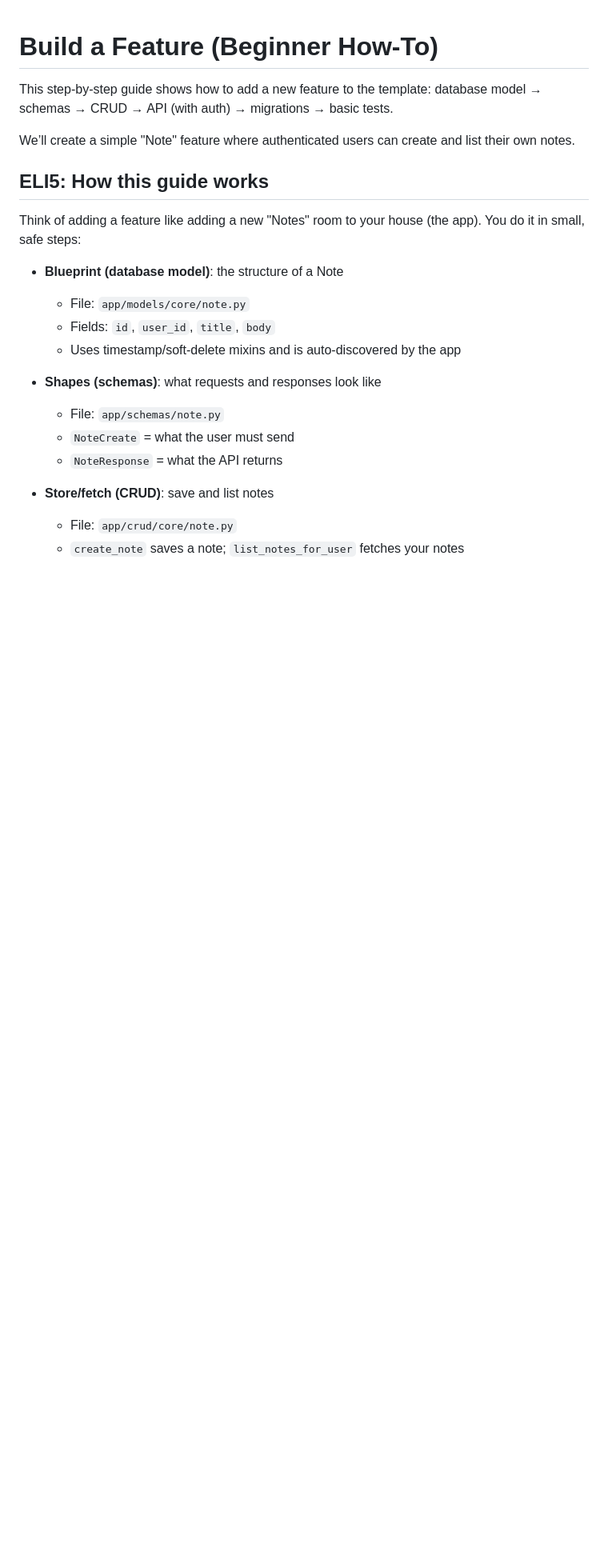
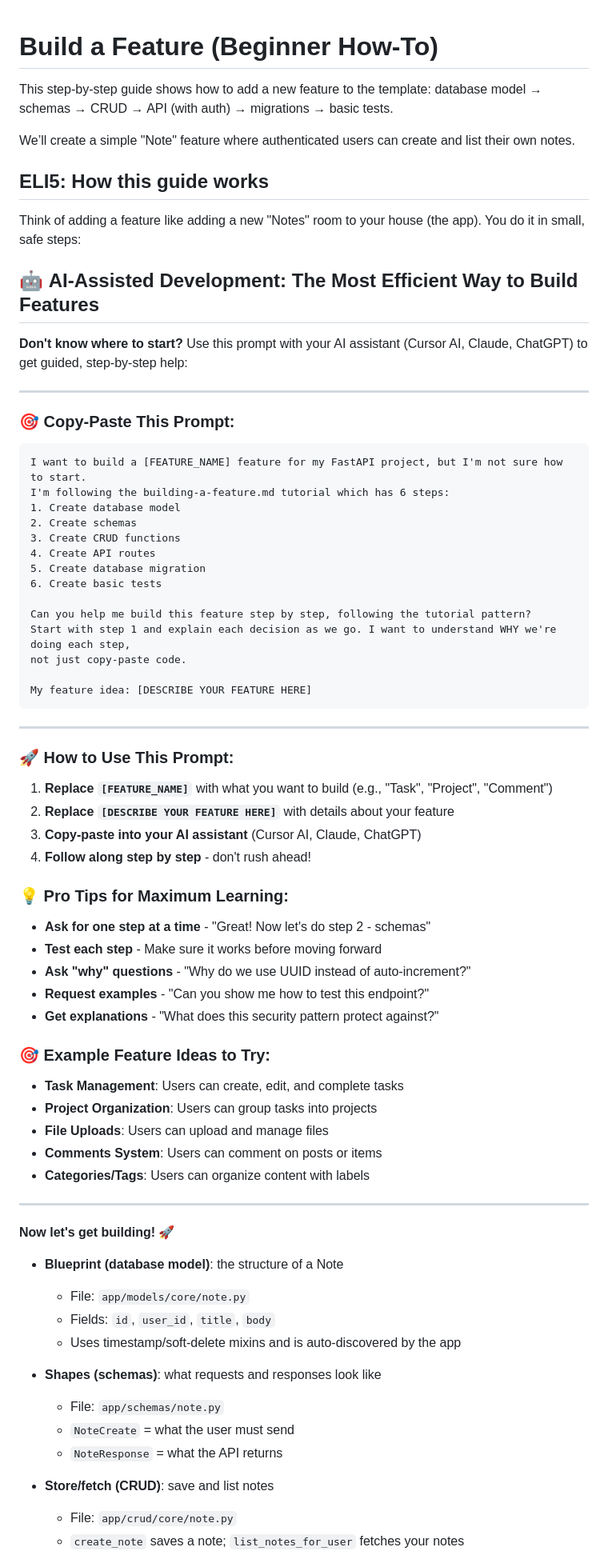
Before and after one commit to triciaward/fast-api-template, a Markdown page: docs/tutorials/building-a-feature.md, the part around one of its changes. Shown at 80% size. Drawn GitHub-style; blank space fills up the shorter version.

````diff
--- a/docs/tutorials/building-a-feature.md
+++ b/docs/tutorials/building-a-feature.md
@@ -7,6 +7,60 @@ We’ll create a simple "Note" feature where authenticated users can create and
 ## ELI5: How this guide works
 
 Think of adding a feature like adding a new "Notes" room to your house (the app). You do it in small, safe steps:
+
+## 🤖 **AI-Assisted Development: The Most Efficient Way to Build Features**
+
+**Don't know where to start?** Use this prompt with your AI assistant (Cursor AI, Claude, ChatGPT) to get guided, step-by-step help:
+
+---
+
+### **🎯 Copy-Paste This Prompt:**
+
+```
+I want to build a [FEATURE_NAME] feature for my FastAPI project, but I'm not sure how to start.
+I'm following the building-a-feature.md tutorial which has 6 steps:
+1. Create database model
+2. Create schemas
+3. Create CRUD functions
+4. Create API routes
+5. Create database migration
+6. Create basic tests
+
+Can you help me build this feature step by step, following the tutorial pattern?
+Start with step 1 and explain each decision as we go. I want to understand WHY we're doing each step,
+not just copy-paste code.
+
+My feature idea: [DESCRIBE YOUR FEATURE HERE]
+```
+
+---
+
+### **🚀 How to Use This Prompt:**
+
+1. **Replace `[FEATURE_NAME]`** with what you want to build (e.g., "Task", "Project", "Comment")
+2. **Replace `[DESCRIBE YOUR FEATURE HERE]`** with details about your feature
+3. **Copy-paste into your AI assistant** (Cursor AI, Claude, ChatGPT)
+4. **Follow along step by step** - don't rush ahead!
+
+### **💡 Pro Tips for Maximum Learning:**
+
+- **Ask for one step at a time** - "Great! Now let's do step 2 - schemas"
+- **Test each step** - Make sure it works before moving forward
+- **Ask "why" questions** - "Why do we use UUID instead of auto-increment?"
+- **Request examples** - "Can you show me how to test this endpoint?"
+- **Get explanations** - "What does this security pattern protect against?"
+
+### **🎯 Example Feature Ideas to Try:**
+
+- **Task Management**: Users can create, edit, and complete tasks
+- **Project Organization**: Users can group tasks into projects
+- **File Uploads**: Users can upload and manage files
+- **Comments System**: Users can comment on posts or items
+- **Categories/Tags**: Users can organize content with labels
+
+---
+
+**Now let's get building!** 🚀
 
 - **Blueprint (database model)**: the structure of a Note
   - File: `app/models/core/note.py`
````
Also changed, not shown: other parts of docs/tutorials/building-a-feature.md (+39 -0 lines).
